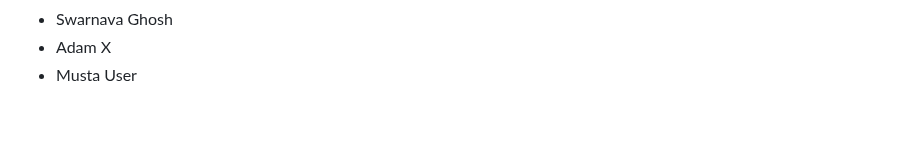
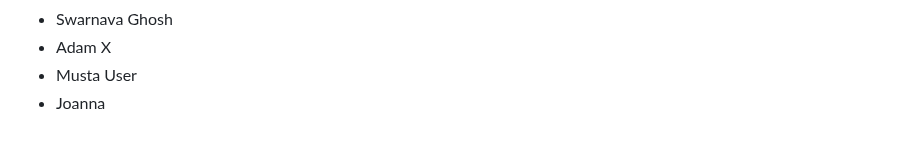
Before and after one commit to seankross/the-unix-workbench, a Markdown page: guestbook.md, the part around the change. Drawn GitHub-style.

Commit message:
added my name to gueatbook.md

```diff
--- a/guestbook.md
+++ b/guestbook.md
@@ -874,3 +874,4 @@
 - Swarnava Ghosh
 - Adam X
 - Musta User
+- Joanna
```
